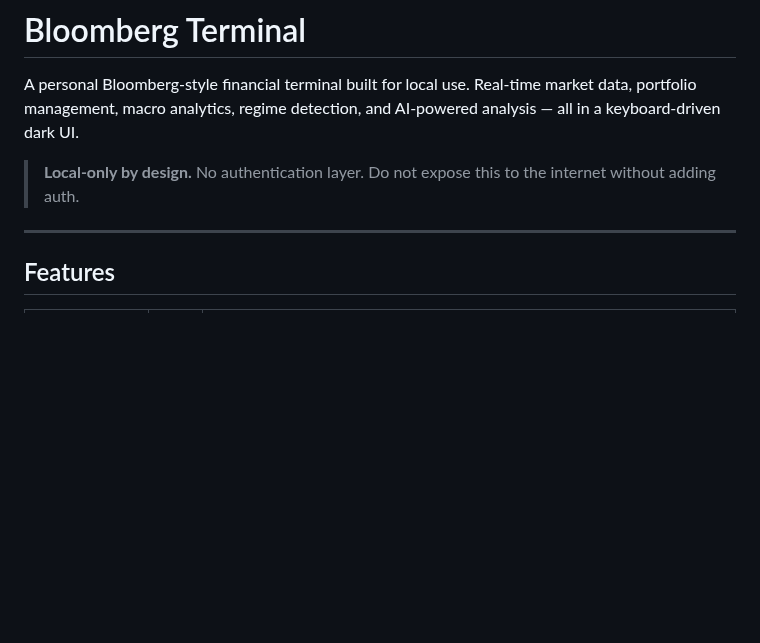
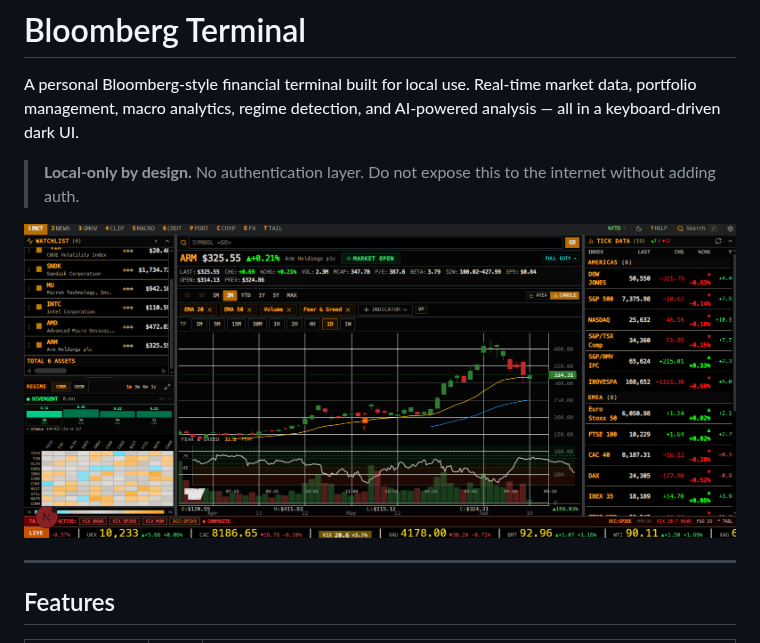
Before and after one commit to triphopp/bloomberg-terminal, a Markdown page: README.md, the part around the change. GitHub-like rendering; pictures changed too: README.png; blank space fills up the shorter version.

Commit message:
docs: add screenshot to README

```diff
--- a/README.md
+++ b/README.md
@@ -3,6 +3,8 @@
 A personal Bloomberg-style financial terminal built for local use. Real-time market data, portfolio management, macro analytics, regime detection, and AI-powered analysis — all in a keyboard-driven dark UI.
 
 > **Local-only by design.** No authentication layer. Do not expose this to the internet without adding auth.
+
+![Bloomberg Terminal](README.png)
 
 ---
 
```
